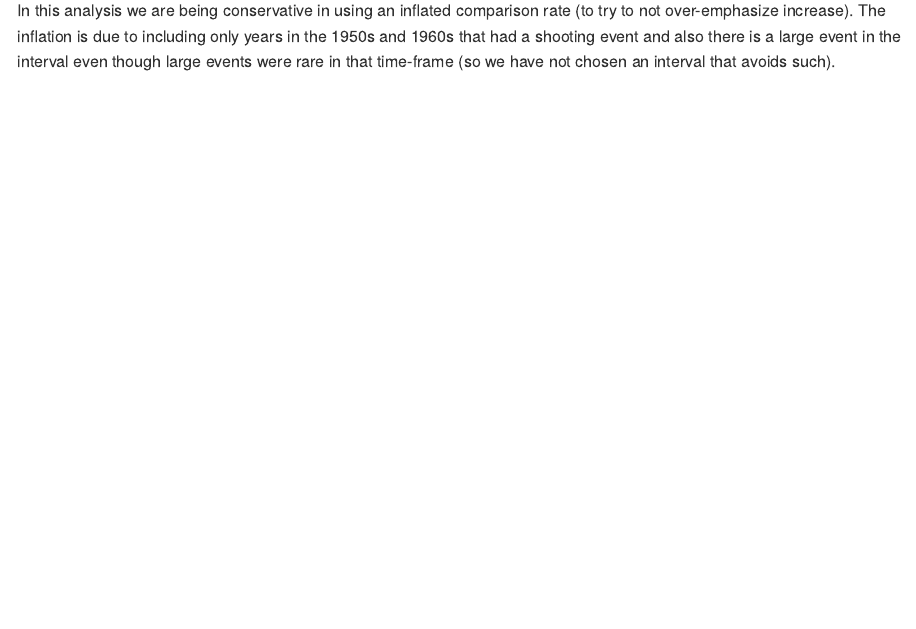
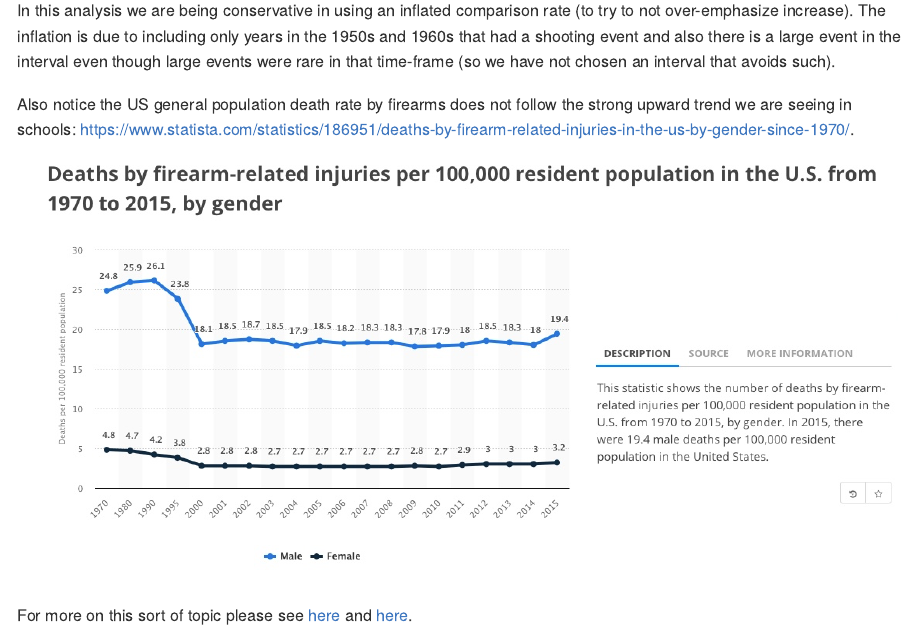
Before and after one commit to JohnMount/USSchoolShootings, an R Markdown document (USSchoolShootings.Rmd): the page in a window 1100 px wide, from 7110 px down. The pictures show the output file USSchoolShootings.md that the author committed with the source, drawn offline in the style of GitHub.

Commit message:
add link

```diff
--- a/USSchoolShootings.Rmd
+++ b/USSchoolShootings.Rmd
@@ -153,3 +153,10 @@ try to not over-emphasize increase). The inflation is due to including only year
 in the 1950s and 1960s that had a shooting event and also there is a large event
 in the interval even though large events were rare in that time-frame
 (so we have not chosen an interval that avoids such).
+
+Also notice the US general population death rate by firearms does not follow the strong
+upward trend we are seeing in schools: [https://www.statista.com/statistics/186951/deaths-by-firearm-related-injuries-in-the-us-by-gender-since-1970/](https://www.statista.com/statistics/186951/deaths-by-firearm-related-injuries-in-the-us-by-gender-since-1970/).
+
+[<img src="FirearmGraph.png">](https://www.statista.com/statistics/186951/deaths-by-firearm-related-injuries-in-the-us-by-gender-since-1970/)
+
+For more on this sort of topic please see [here](https://twitter.com/datavisitor/status/997286180529074178) and [here](http://annals.org/aim/fullarticle/2679556/comparison-rates-firearm-nonfirearm-homicide-suicide-black-white-non-hispanic).
```
Also changed, not shown: FirearmGraph.png (added), USSchoolShootings.md.
